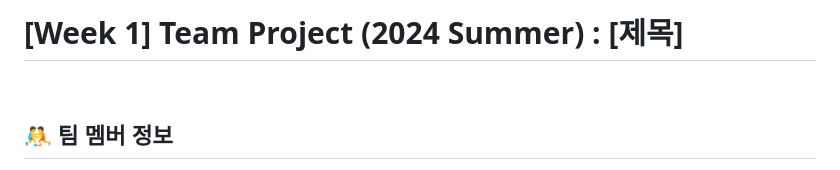
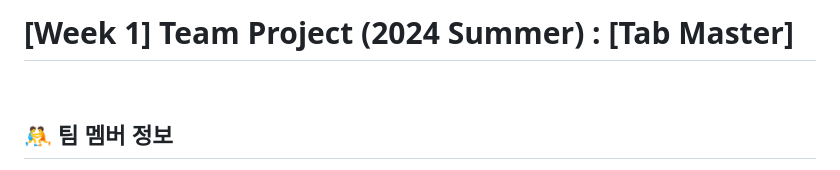
Before and after one commit to inho9899/camp_week1_2, a Markdown page: README.md, the part around the change. Drawn GitHub-style.

Commit message:
add title

```diff
--- a/README.md
+++ b/README.md
@@ -1,4 +1,4 @@
-# [Week 1] Team Project (2024 Summer) : [제목]
+# [Week 1] Team Project (2024 Summer) : [Tab Master]
 
 
 <br>
```
